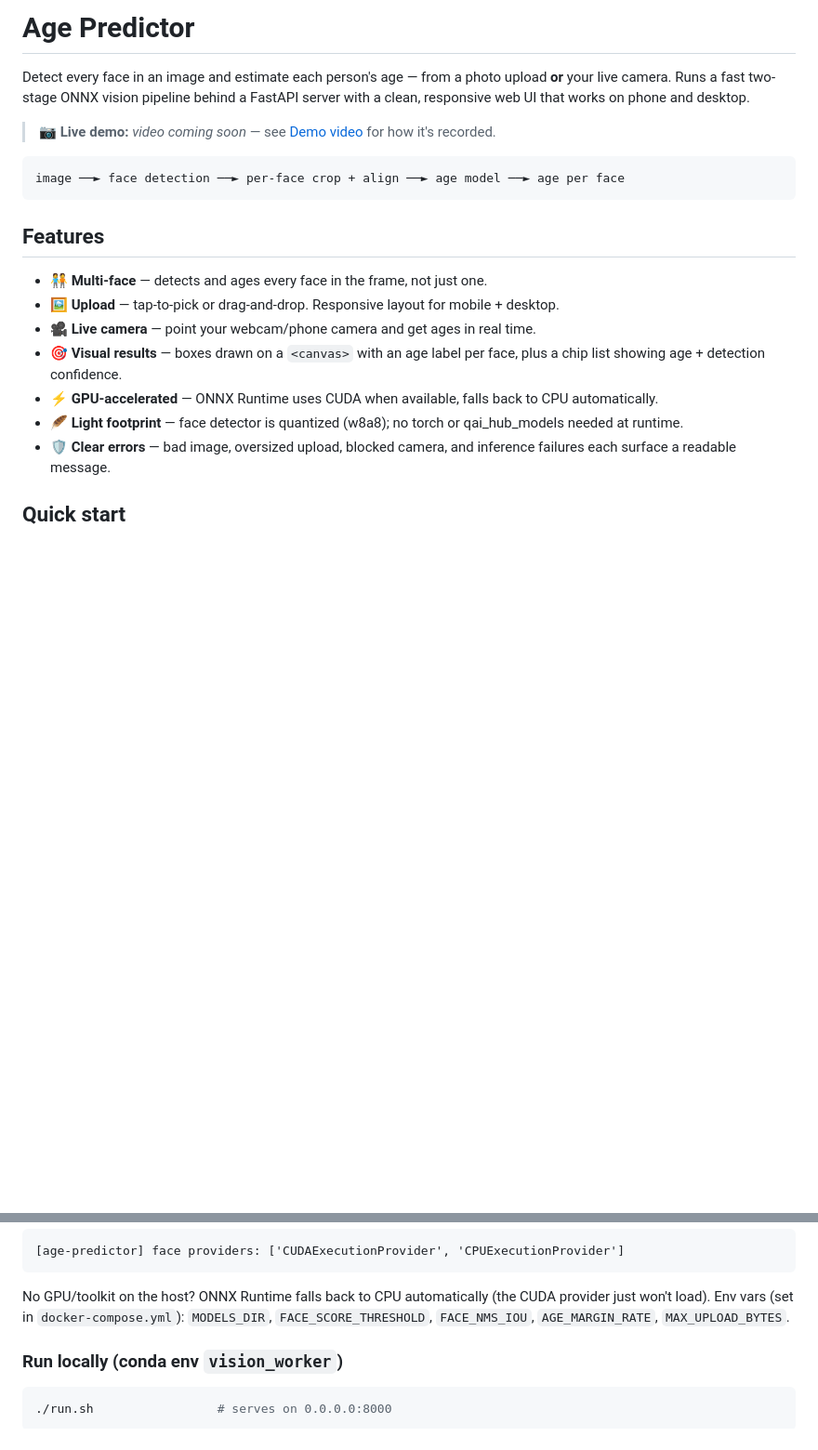
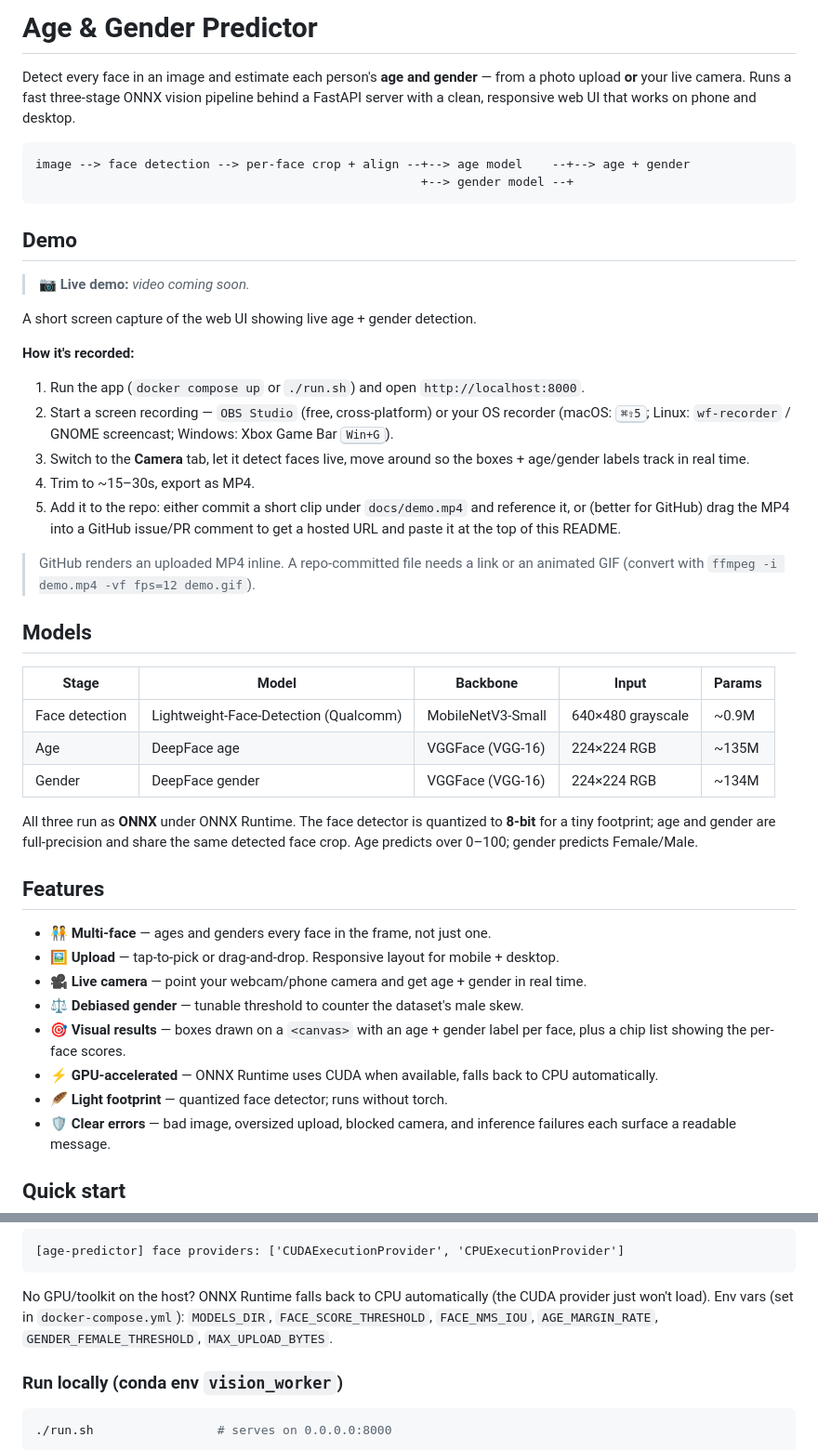
Before and after one commit to DatDangTien/AgePredictor, a Markdown page: README.md, 2 parts joined by grey strips. Shown at 93% size. Drawn GitHub-style; blank space fills up the shorter version.

````diff
--- a/README.md
+++ b/README.md
@@ -1,28 +1,61 @@
-# Age Predictor
+# Age & Gender Predictor
 
-Detect every face in an image and estimate each person's age — from a photo
-upload **or** your live camera. Runs a fast two-stage ONNX vision pipeline
-behind a FastAPI server with a clean, responsive web UI that works on phone and
-desktop.
-
-> 📷 **Live demo:** _video coming soon_ — see [Demo video](#demo-video) for how
-> it's recorded.
+Detect every face in an image and estimate each person's **age and gender** —
+from a photo upload **or** your live camera. Runs a fast three-stage ONNX vision
+pipeline behind a FastAPI server with a clean, responsive web UI that works on
+phone and desktop.
 
 ```
-image ──► face detection ──► per-face crop + align ──► age model ──► age per face
+image --> face detection --> per-face crop + align --+--> age model    --+--> age + gender
+                                                     +--> gender model --+
 ```
+
+## Demo
+
+> 📷 **Live demo:** _video coming soon._
+
+A short screen capture of the web UI showing live age + gender detection.
+
+**How it's recorded:**
+
+1. Run the app (`docker compose up` or `./run.sh`) and open
+   `http://localhost:8000`.
+2. Start a screen recording — `OBS Studio` (free, cross-platform) or your OS
+   recorder (macOS: <kbd>⌘⇧5</kbd>; Linux: `wf-recorder` / GNOME screencast;
+   Windows: Xbox Game Bar <kbd>Win+G</kbd>).
+3. Switch to the **Camera** tab, let it detect faces live, move around so the
+   boxes + age/gender labels track in real time.
+4. Trim to ~15–30s, export as MP4.
+5. Add it to the repo: either commit a short clip under `docs/demo.mp4` and
+   reference it, or (better for GitHub) drag the MP4 into a GitHub issue/PR
+   comment to get a hosted URL and paste it at the top of this README.
+
+> GitHub renders an uploaded MP4 inline. A repo-committed file needs a link or
+> an animated GIF (convert with `ffmpeg -i demo.mp4 -vf fps=12 demo.gif`).
+
+## Models
+
+| Stage          | Model                      | Backbone                    | Input             | Params |
+|----------------|----------------------------|-----------------------------|-------------------|--------|
+| Face detection | Lightweight-Face-Detection (Qualcomm) | MobileNetV3-Small | 640×480 grayscale | ~0.9M |
+| Age            | DeepFace age               | VGGFace (VGG-16)            | 224×224 RGB       | ~135M |
+| Gender         | DeepFace gender            | VGGFace (VGG-16)            | 224×224 RGB       | ~134M |
+
+All three run as **ONNX** under ONNX Runtime. The face detector is quantized to
+**8-bit** for a tiny footprint; age and gender are full-precision and share the
+same detected face crop. Age predicts over 0–100; gender predicts Female/Male.
 
 ## Features
 
-- 🧑‍🤝‍🧑 **Multi-face** — detects and ages every face in the frame, not just one.
+- 🧑‍🤝‍🧑 **Multi-face** — ages and genders every face in the frame, not just one.
 - 🖼️ **Upload** — tap-to-pick or drag-and-drop. Responsive layout for mobile + desktop.
-- 🎥 **Live camera** — point your webcam/phone camera and get ages in real time.
-- 🎯 **Visual results** — boxes drawn on a `<canvas>` with an age label per face,
-  plus a chip list showing age + detection confidence.
+- 🎥 **Live camera** — point your webcam/phone camera and get age + gender in real time.
+- ⚖️ **Debiased gender** — tunable threshold to counter the dataset's male skew.
+- 🎯 **Visual results** — boxes drawn on a `<canvas>` with an age + gender label
+  per face, plus a chip list showing the per-face scores.
 - ⚡ **GPU-accelerated** — ONNX Runtime uses CUDA when available, falls back to
   CPU automatically.
-- 🪶 **Light footprint** — face detector is quantized (w8a8); no torch or
-  qai_hub_models needed at runtime.
+- 🪶 **Light footprint** — quantized face detector; runs without torch.
 - 🛡️ **Clear errors** — bad image, oversized upload, blocked camera, and
   inference failures each surface a readable message.
 
@@ -50,7 +83,7 @@ Confirm GPU is used — startup log should print:
 No GPU/toolkit on the host? ONNX Runtime falls back to CPU automatically (the
 CUDA provider just won't load). Env vars (set in `docker-compose.yml`):
 `MODELS_DIR`, `FACE_SCORE_THRESHOLD`, `FACE_NMS_IOU`, `AGE_MARGIN_RATE`,
-`MAX_UPLOAD_BYTES`.
+`GENDER_FEMALE_THRESHOLD`, `MAX_UPLOAD_BYTES`.
 
 ### Run locally (conda env `vision_worker`)
 
````
Also changed, not shown: other parts of README.md (+16 -33 lines).
